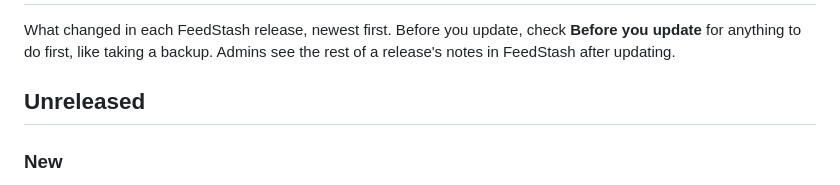
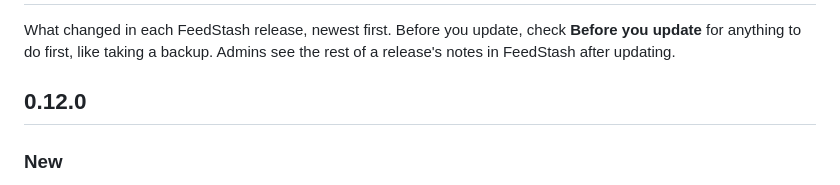
Before and after one commit to LiftbridgeLabs/feedstash, a Markdown page: CHANGELOG.md, the part around the change. Rendered like a GitHub page.

Commit message:
Release notes for 0.12.0 (0.12.0)

```diff
--- a/CHANGELOG.md
+++ b/CHANGELOG.md
@@ -3,7 +3,7 @@
 What changed in each FeedStash release, newest first. Before you update, check **Before you update** for anything
 to do first, like taking a backup. Admins see the rest of a release's notes in FeedStash after updating.
 
-## Unreleased
+## 0.12.0
 
 ### New
 - **Lock your email-to-stash address.** The Cloudflare email worker takes an optional `ADDRESS_SECRET`: a code that
```
